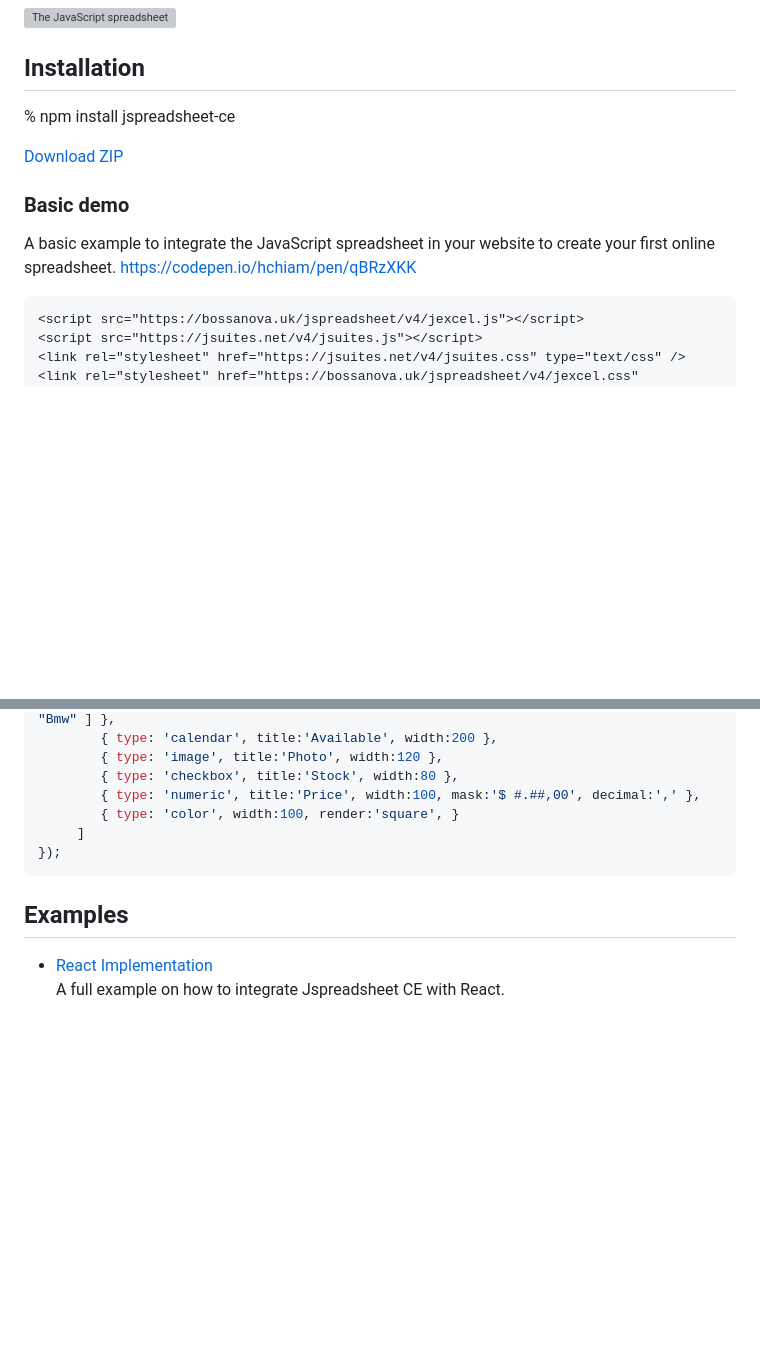
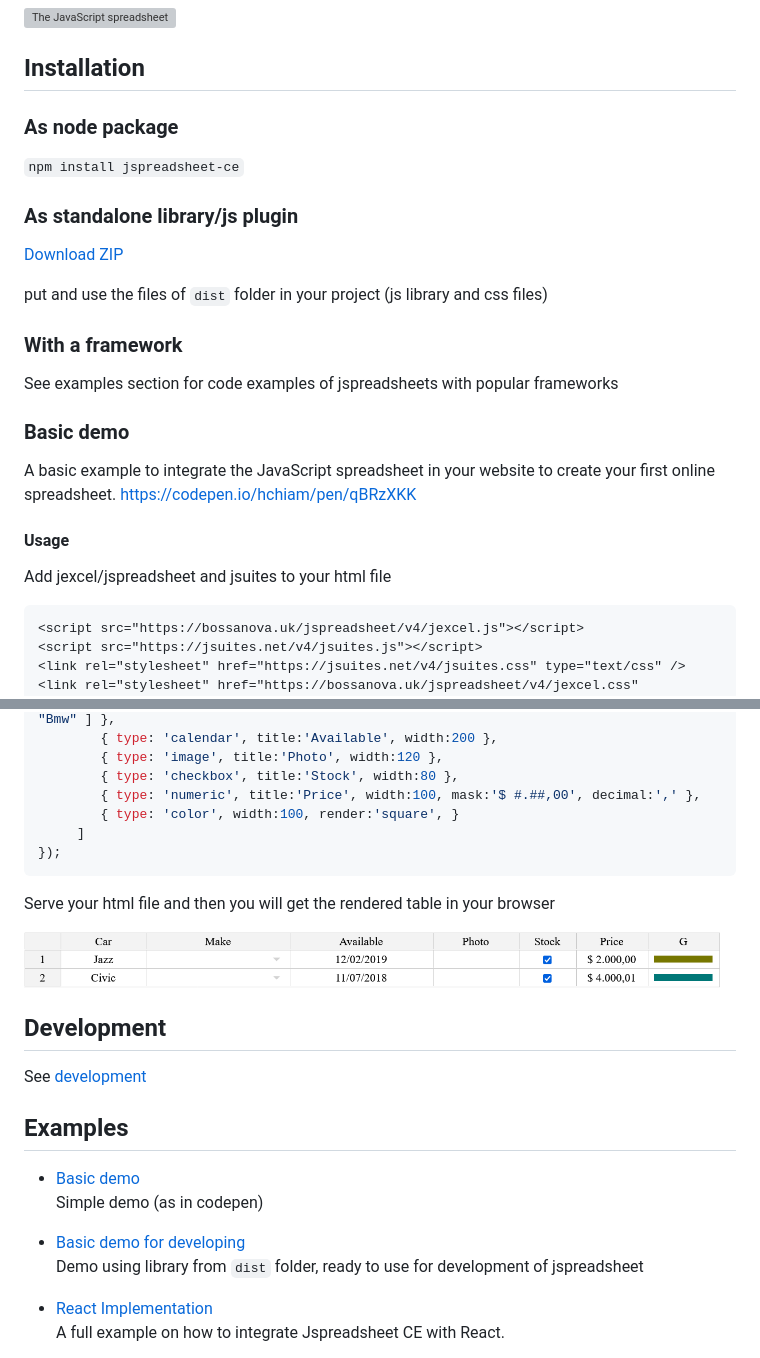
Before and after one commit to beiwocaishijia/gezhi-sheets, a Markdown page: README.md, 2 parts joined by grey strips. Rendered like a GitHub page; pictures changed too: docs/sampleTable.png (added); blank space fills up the shorter version; grey boxes are pictures that could not be loaded.

Commit message:
improve readme with more instructions examples and add basic development instructions

````diff
--- a/README.md
+++ b/README.md
@@ -37,13 +37,25 @@ requirements. It is a complete solution for web data management. Create amazing
 
 ## Installation
 
-% npm install jspreadsheet-ce
+### As node package
+`npm install jspreadsheet-ce`
 
+### As standalone library/js plugin
 [Download ZIP](https://github.com/jspreadsheet/ce/archive/master.zip)
 
+put and use the files of `dist` folder in your project (js library and css files)
+
+### With a framework
+
+See examples section for code examples of jspreadsheets with popular frameworks
 ### Basic demo
 
 A basic example to integrate the JavaScript spreadsheet in your website to create your first online spreadsheet. <https://codepen.io/hchiam/pen/qBRzXKK>
+
+
+#### Usage
+
+Add jexcel/jspreadsheet and jsuites to your html file
 
 ```html
 <script src="https://bossanova.uk/jspreadsheet/v4/jexcel.js"></script>
@@ -78,7 +90,22 @@ jspreadsheet(document.getElementById('spreadsheet'), {
 });
 ```
 
+Serve your html file and then you will get the rendered table in your browser
+
+![sampleTable](./docs/sampleTable.png)
+
+
+## Development
+
+See [development](development.md)
+
 ## Examples
+
+- [Basic demo](./basic-demo.html)\
+Simple demo (as in codepen)
+
+- [Basic demo for developing](./basic-demo.html)\
+Demo using library from `dist` folder, ready to use for development of jspreadsheet
 
 - [React Implementation](https://bossanova.uk/jspreadsheet/v4/examples/react)\
 A full example on how to integrate Jspreadsheet CE with React.
````
Also changed, not shown: development.md (added, +5 -0 lines), 1 other file.
